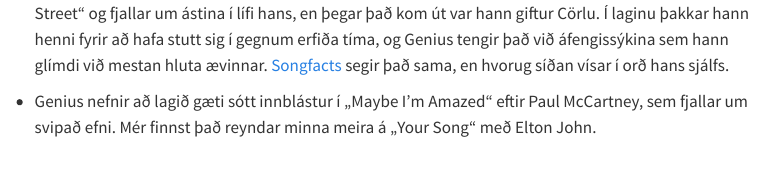
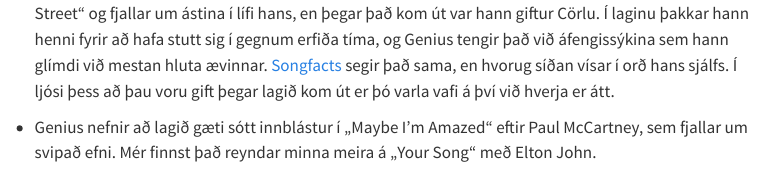
Before and after one commit to tungufoss/musikisur, a Quarto document (dashboard/artists/gerry-rafferty.qmd): the page in a window 1100 px wide, from 940 px down. Rendered offline with R 4.5, knitr and Pandoc in place of Quarto, with nearby package versions; some code elsewhere in the file could not run offline; menus at the side of the page are left out.

Commit message:
Gerry Rafferty: note that the marriage makes the Carla reading likely
Co-Authored-By: Claude Opus 5 <noreply@anthropic.com>

```diff
--- a/dashboard/artists/gerry-rafferty.qmd
+++ b/dashboard/artists/gerry-rafferty.qmd
@@ -50,7 +50,7 @@ Gerry Rafferty (1947–2011) var skoskur söngvari og lagahöfundur, fæddur inn
 
   {{< spotify-player 6OG8fTcc7S5HWuFYVc5WgR >}}
 
-- „Right Down the Line“ er sagt vera óður til Cörlu. Samkvæmt [Genius](https://genius.com/Gerry-rafferty-right-down-the-line-lyrics) er lagið mildara en „Baker Street“ og fjallar um ástina í lífi hans, en þegar það kom út var hann giftur Cörlu. Í laginu þakkar hann henni fyrir að hafa stutt sig í gegnum erfiða tíma, og Genius tengir það við áfengissýkina sem hann glímdi við mestan hluta ævinnar. [Songfacts](https://www.songfacts.com/facts/gerry-rafferty/right-down-the-line) segir það sama, en hvorug síðan vísar í orð hans sjálfs.
+- „Right Down the Line“ er sagt vera óður til Cörlu. Samkvæmt [Genius](https://genius.com/Gerry-rafferty-right-down-the-line-lyrics) er lagið mildara en „Baker Street“ og fjallar um ástina í lífi hans, en þegar það kom út var hann giftur Cörlu. Í laginu þakkar hann henni fyrir að hafa stutt sig í gegnum erfiða tíma, og Genius tengir það við áfengissýkina sem hann glímdi við mestan hluta ævinnar. [Songfacts](https://www.songfacts.com/facts/gerry-rafferty/right-down-the-line) segir það sama, en hvorug síðan vísar í orð hans sjálfs. Í ljósi þess að þau voru gift þegar lagið kom út er þó varla vafi á því við hverja er átt.
 - Genius nefnir að lagið gæti sótt innblástur í „Maybe I'm Amazed“ eftir Paul McCartney, sem fjallar um svipað efni. Mér finnst það reyndar minna meira á „Your Song“ með Elton John.
 
 :::: {layout-ncol="3"}
```
